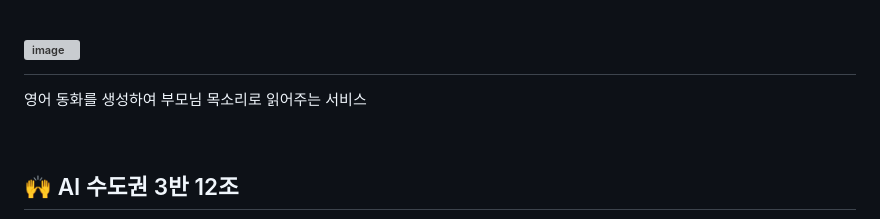
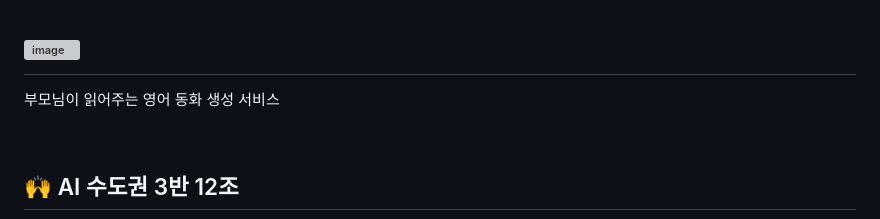
Before and after one commit to Own-Story-Team-12/ownstory, a Markdown page: README.md, the part around the change printed below. GitHub-like rendering; grey boxes are pictures that could not be loaded.

```diff
--- a/README.md
+++ b/README.md
@@ -1,5 +1,6 @@
 # ![image](https://github.com/AIVLE-School-Third-Big-Project/Fairytale/assets/80252681/22d9ab34-b86e-4c95-8869-89dca7a281f7)
-영어 동화를 생성하여 부모님 목소리로 읽어주는 서비스
+부모님이 읽어주는 영어 동화 생성 서비스
+
 
 <br>
 
```
Also changed, not shown: other parts of README.md (+2 -2 lines).
